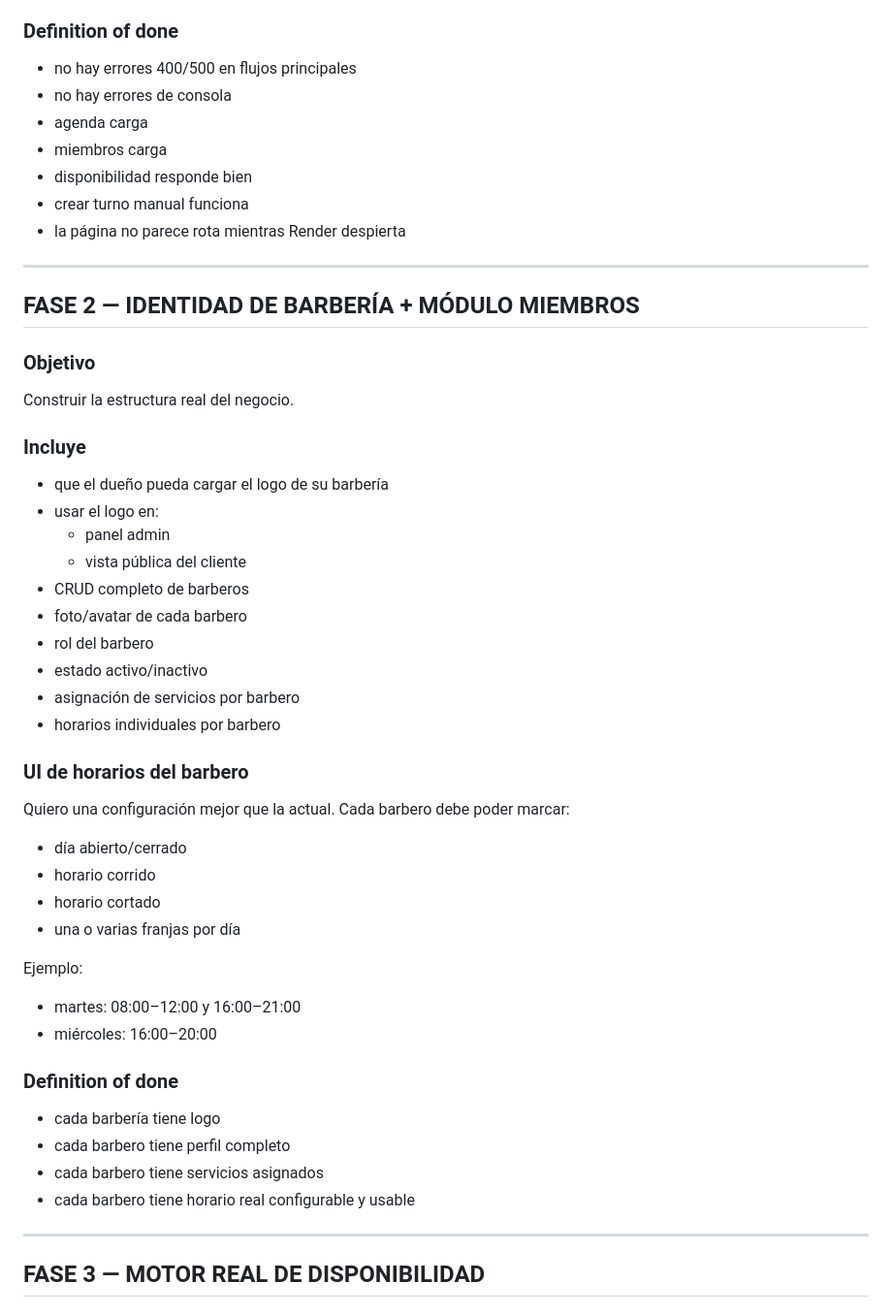
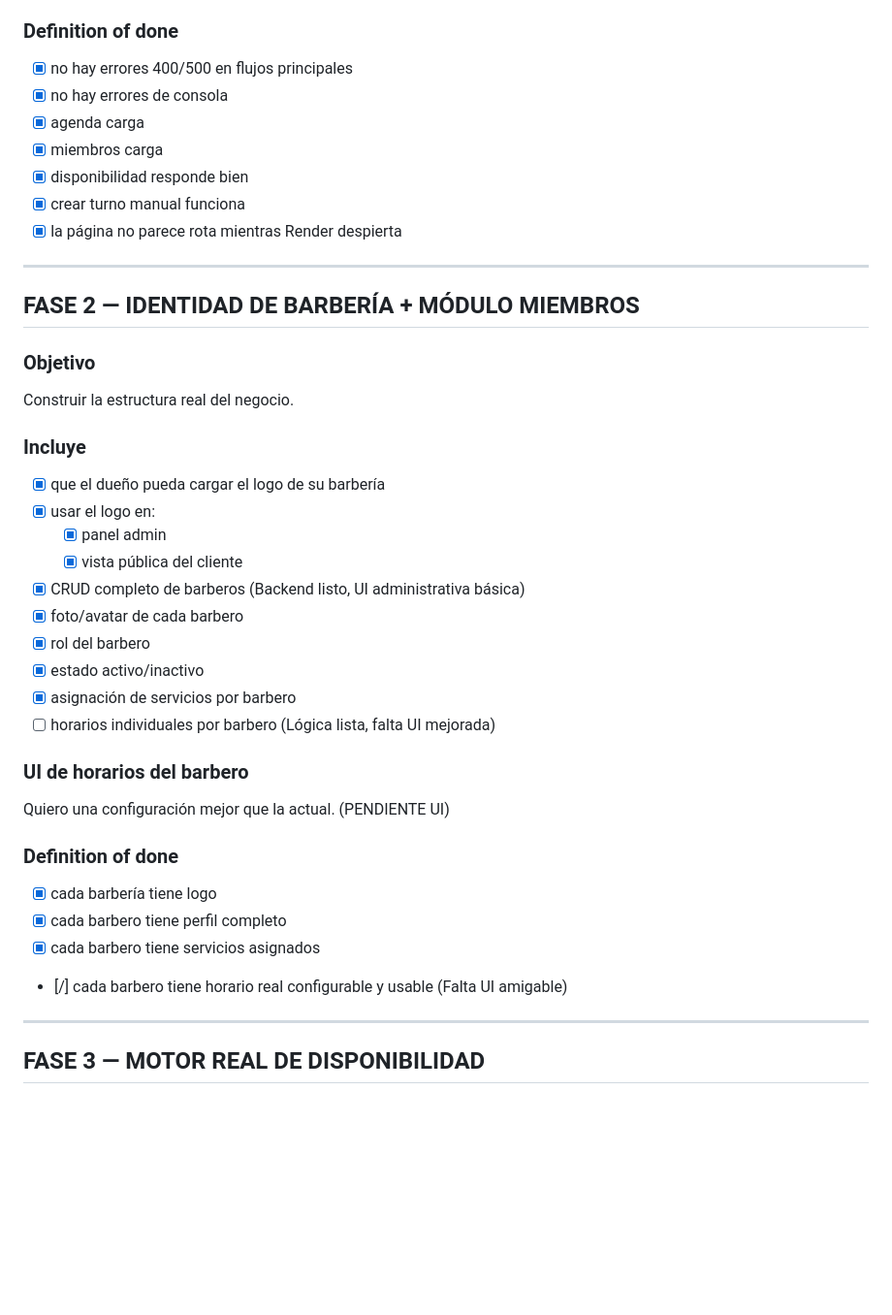
Before and after one commit to ramiroaldeco/barbercloud, a Markdown page: BARBERCLOUD_MASTER_ROADMAP_ANTIGRAVITY.md, the part around one of its changes. Shown at 97% size. Rendered like a GitHub page; blank space fills up the shorter version.

Commit message:
docs: update roadmap status (Phase 1-5 done)

```diff
--- a/BARBERCLOUD_MASTER_ROADMAP_ANTIGRAVITY.md
+++ b/BARBERCLOUD_MASTER_ROADMAP_ANTIGRAVITY.md
@@ -291,13 +264,13 @@ Estados de carga / loading:
   - vista pública del cliente
 
 ### Definition of done
-- no hay errores 400/500 en flujos principales
-- no hay errores de consola
-- agenda carga
-- miembros carga
-- disponibilidad responde bien
-- crear turno manual funciona
-- la página no parece rota mientras Render despierta
+- [x] no hay errores 400/500 en flujos principales
+- [x] no hay errores de consola
+- [x] agenda carga
+- [x] miembros carga
+- [x] disponibilidad responde bien
+- [x] crear turno manual funciona
+- [x] la página no parece rota mientras Render despierta
 
 ---
 
@@ -307,34 +280,25 @@ Estados de carga / loading:
 Construir la estructura real del negocio.
 
 ### Incluye
-- que el dueño pueda cargar el logo de su barbería
-- usar el logo en:
-  - panel admin
-  - vista pública del cliente
-- CRUD completo de barberos
-- foto/avatar de cada barbero
-- rol del barbero
-- estado activo/inactivo
-- asignación de servicios por barbero
-- horarios individuales por barbero
+- [x] que el dueño pueda cargar el logo de su barbería
+- [x] usar el logo en:
+  - [x] panel admin
+  - [x] vista pública del cliente
+- [x] CRUD completo de barberos (Backend listo, UI administrativa básica)
+- [x] foto/avatar de cada barbero
+- [x] rol del barbero
+- [x] estado activo/inactivo
+- [x] asignación de servicios por barbero
+- [ ] horarios individuales por barbero (Lógica lista, falta UI mejorada)
 
 ### UI de horarios del barbero
-Quiero una configuración mejor que la actual.
-Cada barbero debe poder marcar:
-- día abierto/cerrado
-- horario corrido
-- horario cortado
-- una o varias franjas por día
-
-Ejemplo:
-- martes: 08:00–12:00 y 16:00–21:00
-- miércoles: 16:00–20:00
+Quiero una configuración mejor que la actual. (PENDIENTE UI)
 
 ### Definition of done
-- cada barbería tiene logo
-- cada barbero tiene perfil completo
-- cada barbero tiene servicios asignados
-- cada barbero tiene horario real configurable y usable
+- [x] cada barbería tiene logo
+- [x] cada barbero tiene perfil completo
+- [x] cada barbero tiene servicios asignados
+- [/] cada barbero tiene horario real configurable y usable (Falta UI amigable)
 
 ---
 
```
Also changed, not shown: other parts of BARBERCLOUD_MASTER_ROADMAP_ANTIGRAVITY.md (+14 -41 lines).
